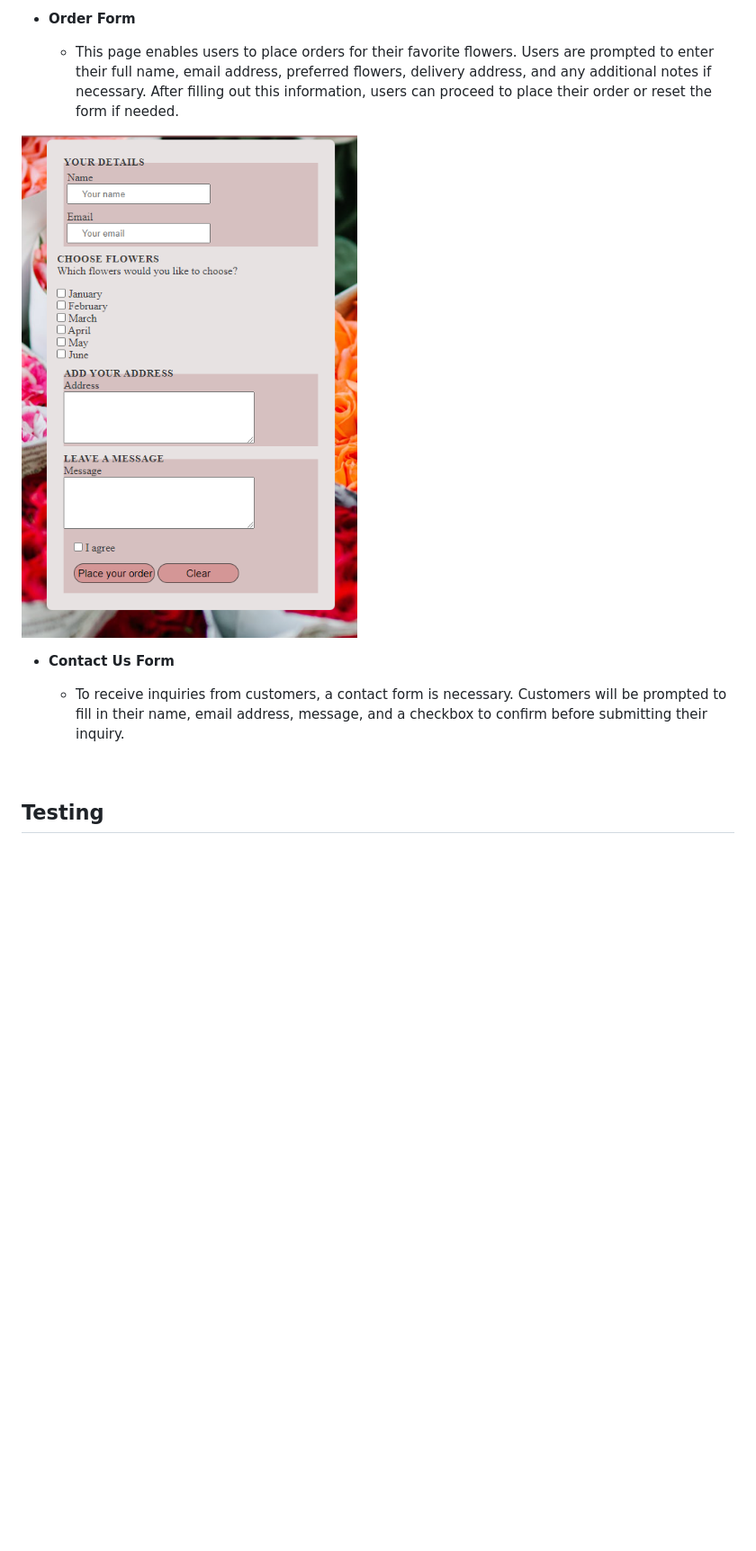
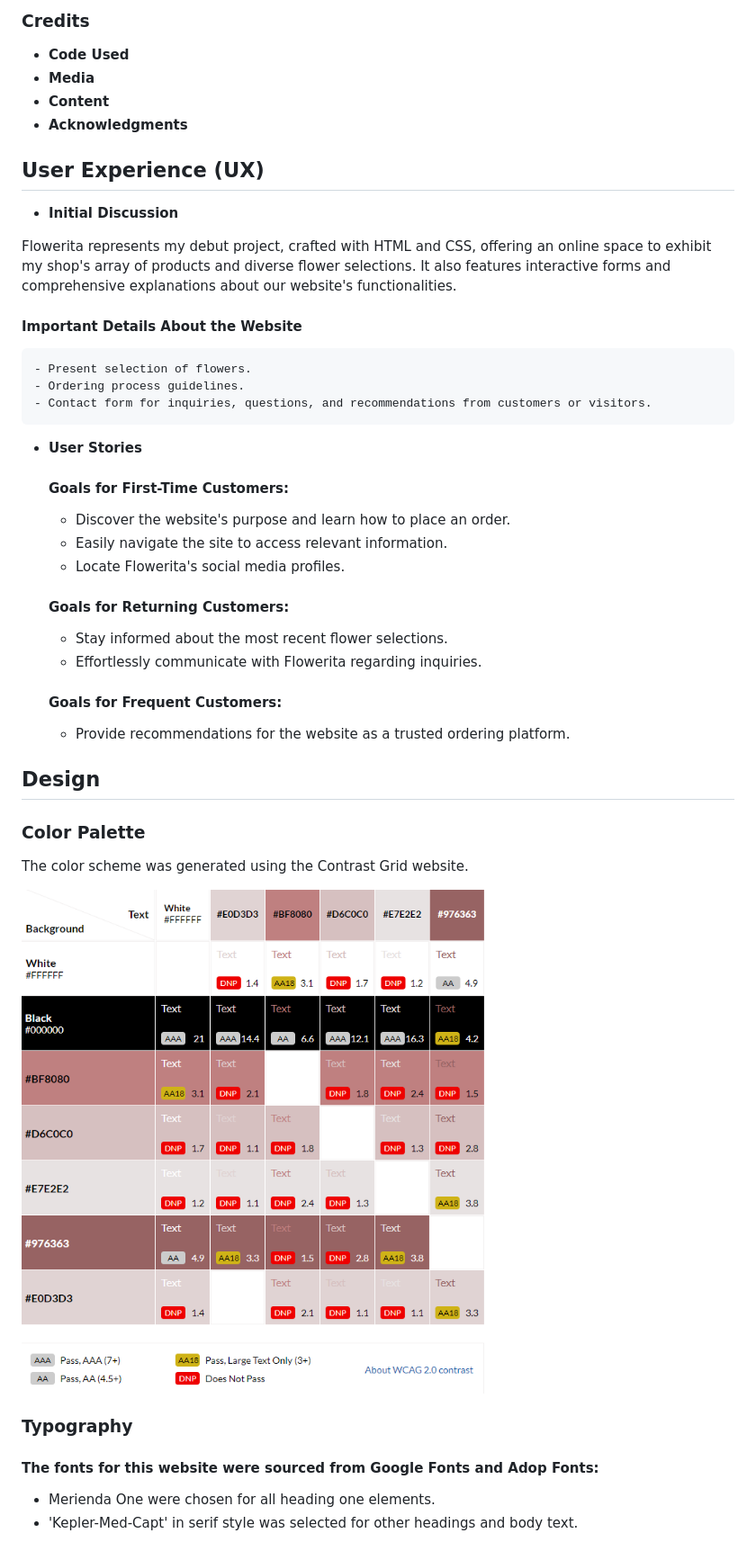
Before and after one commit to HebaAbdulal/Flowerita, a Markdown page: README.md, the part around the change printed below. Shown: that part at 90% size. Drawn GitHub-style; pictures changed too: assets/readme/contrast.png (added); blank space fills up the shorter version.

```diff
--- a/README.md
+++ b/README.md
@@ -69,29 +33,48 @@
 
-<ul>
-    <li>
-        <p><strong>Order Form</strong></p>
-        <ul>
-            <li>
-            This page enables users to place orders for their favorite flowers. Users are prompted to enter their full name, email address, preferred flowers, delivery address, and any additional notes if necessary. After filling out this information, users can proceed to place their order or reset the form if needed.
-            </li>
-        </ul>
-    </li>
-</ul>
-<img src="assets/readme/order.png" alt="Order Form picture">
+### Credits
 
-<br>
+- __Code Used__
+- __Media__
+- __Content__
+- __Acknowledgments__
 
-<ul>
-    <li>
-        <p><strong>Contact Us Form</strong></p>
-        <ul>
-            <li>
-            To receive inquiries from customers, a contact form is necessary. Customers will be prompted to fill in their name, email address, message, and a checkbox to confirm before submitting their inquiry.
-            </li>
-        </ul>
-    </li>
-</ul>
 
-<br>
+## User Experience (UX)
 
-<h2>Testing</h2>
+- __Initial Discussion__
+
+Flowerita represents my debut project, crafted with HTML and CSS, offering an online space to exhibit my shop's array of products and diverse flower selections. It also features interactive forms and comprehensive explanations about our website's functionalities.
+
+#### Important Details About the Website
+    - Present selection of flowers.
+    - Ordering process guidelines.
+    - Contact form for inquiries, questions, and recommendations from customers or visitors.
+
+- __User Stories__
+    #### Goals for First-Time Customers:
+    - Discover the website's purpose and learn how to place an order.
+    - Easily navigate the site to access relevant information.
+    - Locate Flowerita's social media profiles.
+
+    #### Goals for Returning Customers:
+    - Stay informed about the most recent flower selections.
+    - Effortlessly communicate with Flowerita regarding inquiries.
+
+    #### Goals for Frequent Customers:
+    - Provide recommendations for the website as a trusted ordering platform.
+
+## Design
+
+### Color Palette
+
+The color scheme was generated using the Contrast Grid website.
+
+![Contrast color picture](assets/readme/contrast.png)
+
+### Typography
+
+#### The fonts for this website were sourced from Google Fonts and Adop Fonts:
+
+- Merienda One were chosen for all heading one elements.
+- 'Kepler-Med-Capt' in serif style was selected for other headings and body text.
+
```
Also changed, not shown: other parts of README.md (+136 -57 lines), assets/readme/accessibility.png (added), assets/readme/mobile.png, assets/readme/navigation.png (deleted), assets/readme/wireframes.png (added), 7 other files.
